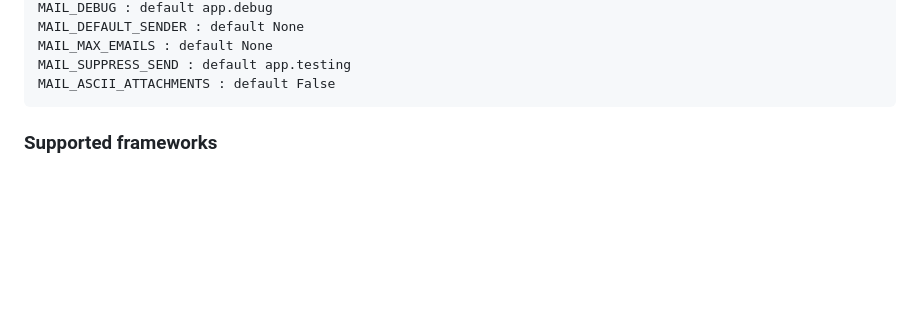
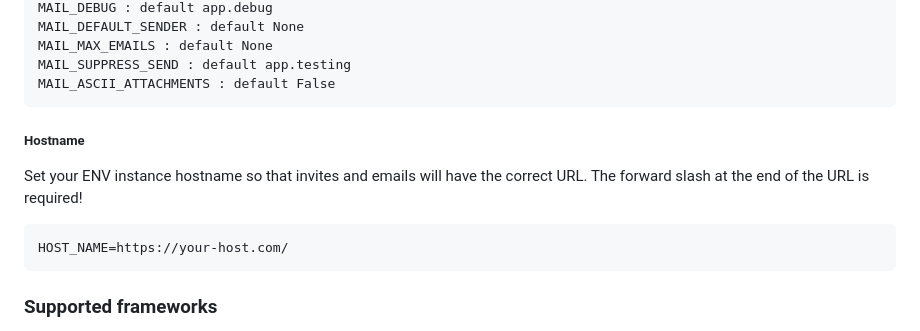
Before and after one commit to Technologist0366/gapp, a Markdown page: README.md, the part around the change. Drawn GitHub-style; blank space fills up the shorter version.

````diff
--- a/README.md
+++ b/README.md
@@ -89,6 +89,13 @@ MAIL_DEFAULT_SENDER : default None
 MAIL_MAX_EMAILS : default None
 MAIL_SUPPRESS_SEND : default app.testing
 MAIL_ASCII_ATTACHMENTS : default False
+```
+
+##### Hostname
+Set your ENV instance hostname so that invites and emails will have the correct URL. The forward slash at the end of the URL is required!
+
+```
+HOST_NAME=https://your-host.com/
 ```
 
 ### Supported frameworks
````
